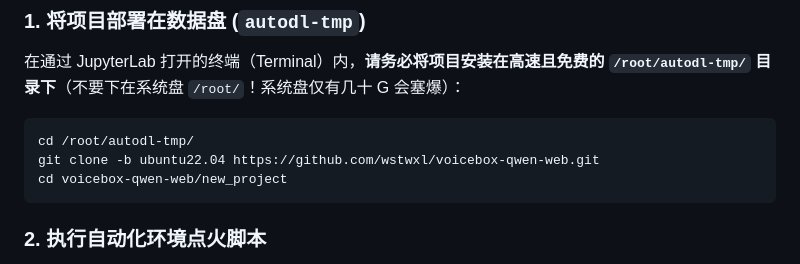
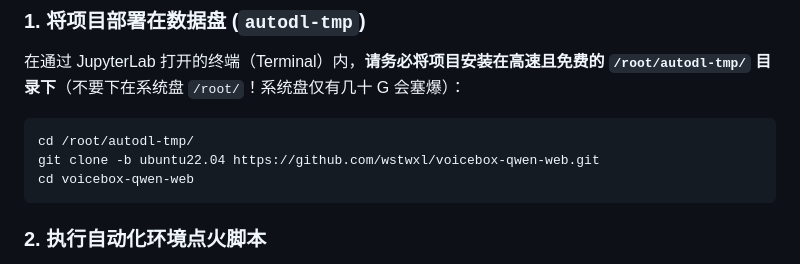
Before and after one commit to wstwxl/voicebox-qwen-web, a Markdown page: README.md, the part around the change. GitHub-like rendering.

Commit message:
Fix README
Correct the directory change command in the README.

````diff
--- a/README.md
+++ b/README.md
@@ -21,7 +21,7 @@
 ```bash
 cd /root/autodl-tmp/
 git clone -b ubuntu22.04 https://github.com/wstwxl/voicebox-qwen-web.git
-cd voicebox-qwen-web/new_project
+cd voicebox-qwen-web
 ```
 
 ### 2. 执行自动化环境点火脚本
````
